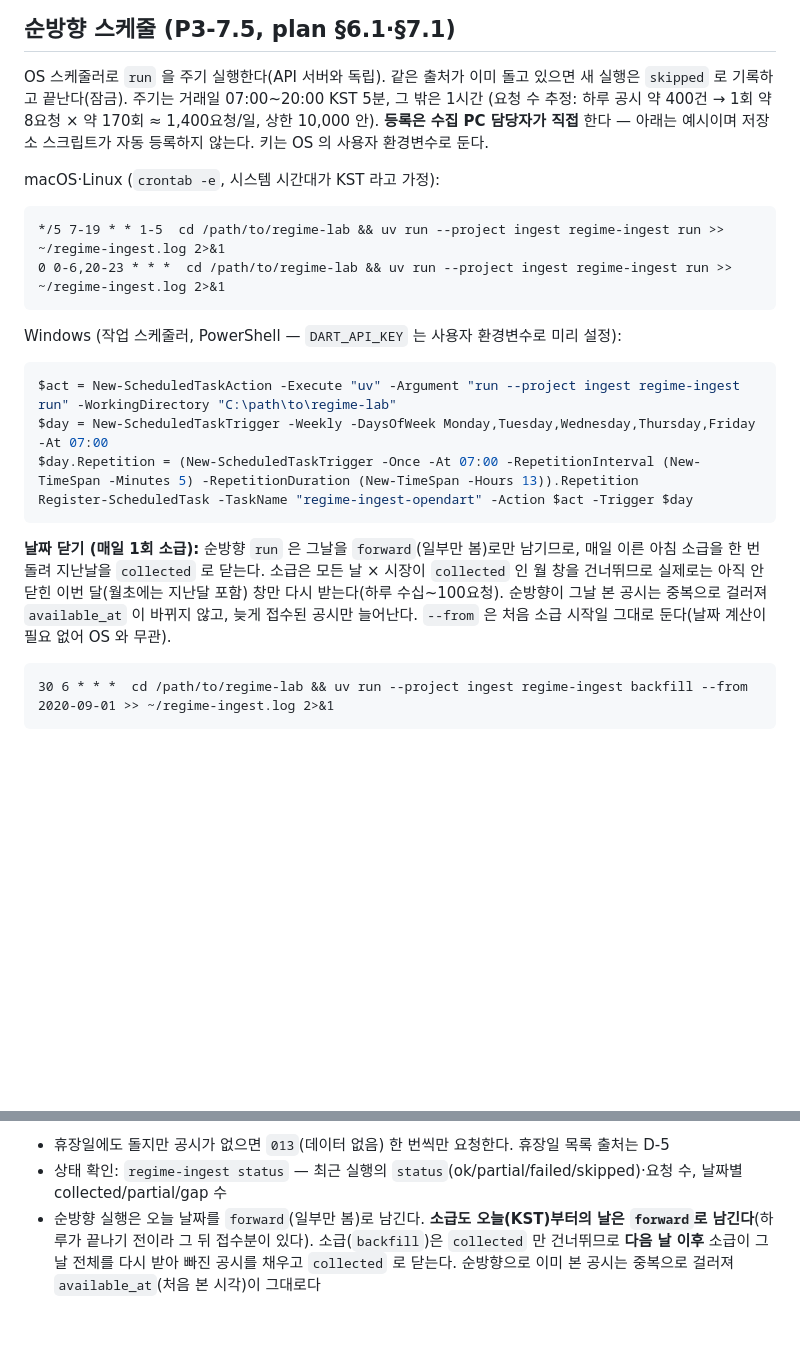
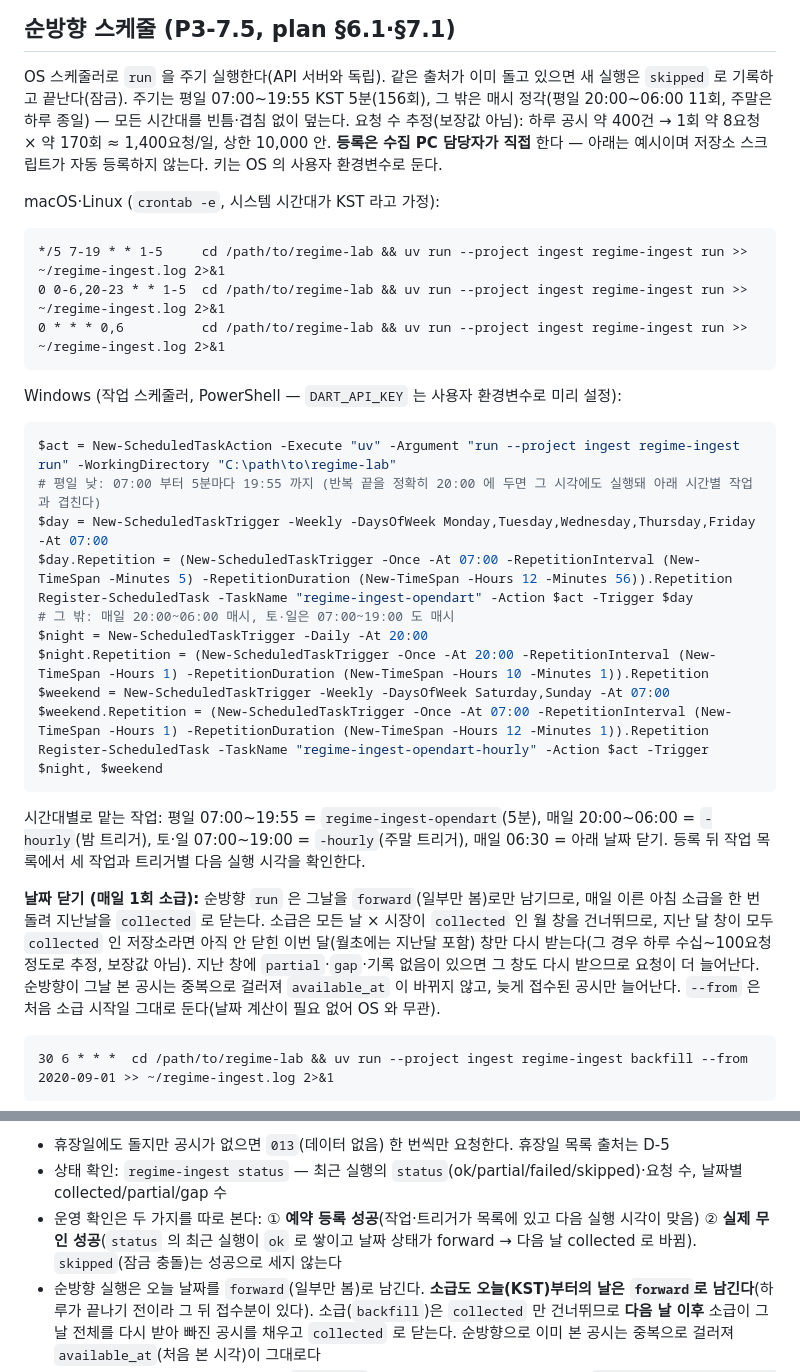
Before and after one commit to PEANUTBUTTER1001/regime-lab, a Markdown page: ingest/README.md, 2 parts joined by grey strips. Drawn GitHub-style; blank space fills up the shorter version.

Commit message:
docs(P3-7): 순방향 예약 예시가 모든 시간대를 빈틈·겹침 없이 덮도록 — 평일 밤·주말 누락 보완 (로드맵 H2)
기존 예시는 cron 이 주말 07~19시를, Windows 가 평일 20~06시와 주말 전체를 빠뜨렸다(#70 리뷰 지적).
- cron 3줄: 평일 07:00~19:55 5분 / 평일 20:00~06:00 매시 / 주말 매시
- Windows: 평일 5분 작업(반복 12h56m 로 20:00 경계 중복 방지) + 시간별 작업 1개에 트리거 2개(매일 20:00 10h1m, 토·일 07:00 12h1m)
- 날짜 닫기 요청 추정은 "지난 창이 모두 collected 일 때"라는 조건·추정임을 명시
- 운영 확인을 예약 등록 성공과 실제 무인 성공으로 나눠 적음, skipped 는 성공 아님

한 주 계산: cron·Windows 모두 883회, 중복 0, 실행 없는 시간 0, 하루 평일 167·주말 24.

Co-Authored-By: Claude Opus 5.5 (1M context) <noreply@anthropic.com>

````diff
--- a/ingest/README.md
+++ b/ingest/README.md
@@ -26,28 +26,41 @@ uv run --project ingest python -m pytest ingest
 ## 순방향 스케줄 (P3-7.5, plan §6.1·§7.1)
 
 OS 스케줄러로 `run` 을 주기 실행한다(API 서버와 독립). 같은 출처가 이미 돌고 있으면 새 실행은 `skipped` 로 기록하고 끝난다(잠금).
-주기는 거래일 07:00~20:00 KST 5분, 그 밖은 1시간 (요청 수 추정: 하루 공시 약 400건 → 1회 약 8요청 × 약 170회 ≈ 1,400요청/일, 상한 10,000 안).
+주기는 평일 07:00~19:55 KST 5분(156회), 그 밖은 매시 정각(평일 20:00~06:00 11회, 주말은 하루 종일) — 모든 시간대를 빈틈·겹침 없이 덮는다.
+요청 수 추정(보장값 아님): 하루 공시 약 400건 → 1회 약 8요청 × 약 170회 ≈ 1,400요청/일, 상한 10,000 안.
 **등록은 수집 PC 담당자가 직접** 한다 — 아래는 예시이며 저장소 스크립트가 자동 등록하지 않는다. 키는 OS 의 사용자 환경변수로 둔다.
 
 macOS·Linux (`crontab -e`, 시스템 시간대가 KST 라고 가정):
 
 ```cron
-*/5 7-19 * * 1-5  cd /path/to/regime-lab && uv run --project ingest regime-ingest run >> ~/regime-ingest.log 2>&1
-0 0-6,20-23 * * *  cd /path/to/regime-lab && uv run --project ingest regime-ingest run >> ~/regime-ingest.log 2>&1
+*/5 7-19 * * 1-5     cd /path/to/regime-lab && uv run --project ingest regime-ingest run >> ~/regime-ingest.log 2>&1
+0 0-6,20-23 * * 1-5  cd /path/to/regime-lab && uv run --project ingest regime-ingest run >> ~/regime-ingest.log 2>&1
+0 * * * 0,6          cd /path/to/regime-lab && uv run --project ingest regime-ingest run >> ~/regime-ingest.log 2>&1
 ```
 
 Windows (작업 스케줄러, PowerShell — `DART_API_KEY` 는 사용자 환경변수로 미리 설정):
 
 ```powershell
 $act = New-ScheduledTaskAction -Execute "uv" -Argument "run --project ingest regime-ingest run" -WorkingDirectory "C:\path\to\regime-lab"
+# 평일 낮: 07:00 부터 5분마다 19:55 까지 (반복 끝을 정확히 20:00 에 두면 그 시각에도 실행돼 아래 시간별 작업과 겹친다)
 $day = New-ScheduledTaskTrigger -Weekly -DaysOfWeek Monday,Tuesday,Wednesday,Thursday,Friday -At 07:00
-$day.Repetition = (New-ScheduledTaskTrigger -Once -At 07:00 -RepetitionInterval (New-TimeSpan -Minutes 5) -RepetitionDuration (New-TimeSpan -Hours 13)).Repetition
+$day.Repetition = (New-ScheduledTaskTrigger -Once -At 07:00 -RepetitionInterval (New-TimeSpan -Minutes 5) -RepetitionDuration (New-TimeSpan -Hours 12 -Minutes 56)).Repetition
 Register-ScheduledTask -TaskName "regime-ingest-opendart" -Action $act -Trigger $day
+# 그 밖: 매일 20:00~06:00 매시, 토·일은 07:00~19:00 도 매시
+$night = New-ScheduledTaskTrigger -Daily -At 20:00
+$night.Repetition = (New-ScheduledTaskTrigger -Once -At 20:00 -RepetitionInterval (New-TimeSpan -Hours 1) -RepetitionDuration (New-TimeSpan -Hours 10 -Minutes 1)).Repetition
+$weekend = New-ScheduledTaskTrigger -Weekly -DaysOfWeek Saturday,Sunday -At 07:00
+$weekend.Repetition = (New-ScheduledTaskTrigger -Once -At 07:00 -RepetitionInterval (New-TimeSpan -Hours 1) -RepetitionDuration (New-TimeSpan -Hours 12 -Minutes 1)).Repetition
+Register-ScheduledTask -TaskName "regime-ingest-opendart-hourly" -Action $act -Trigger $night, $weekend
 ```
 
+시간대별로 맡는 작업: 평일 07:00~19:55 = `regime-ingest-opendart`(5분), 매일 20:00~06:00 = `-hourly`(밤 트리거),
+토·일 07:00~19:00 = `-hourly`(주말 트리거), 매일 06:30 = 아래 날짜 닫기. 등록 뒤 작업 목록에서 세 작업과 트리거별 다음 실행 시각을 확인한다.
+
 **날짜 닫기 (매일 1회 소급):** 순방향 `run` 은 그날을 `forward`(일부만 봄)로만 남기므로, 매일 이른 아침 소급을 한 번 돌려 지난날을
-`collected` 로 닫는다. 소급은 모든 날 × 시장이 `collected` 인 월 창을 건너뛰므로 실제로는 아직 안 닫힌 이번 달(월초에는 지난달 포함)
-창만 다시 받는다(하루 수십~100요청). 순방향이 그날 본 공시는 중복으로 걸러져 `available_at` 이 바뀌지 않고, 늦게 접수된 공시만 늘어난다.
+`collected` 로 닫는다. 소급은 모든 날 × 시장이 `collected` 인 월 창을 건너뛰므로, 지난 달 창이 모두 `collected` 인 저장소라면
+아직 안 닫힌 이번 달(월초에는 지난달 포함) 창만 다시 받는다(그 경우 하루 수십~100요청 정도로 추정, 보장값 아님). 지난 창에 `partial`·`gap`·기록 없음이
+있으면 그 창도 다시 받으므로 요청이 더 늘어난다. 순방향이 그날 본 공시는 중복으로 걸러져 `available_at` 이 바뀌지 않고, 늦게 접수된 공시만 늘어난다.
 `--from` 은 처음 소급 시작일 그대로 둔다(날짜 계산이 필요 없어 OS 와 무관).
 
 ```cron
@@ -63,6 +76,8 @@ Register-ScheduledTask -TaskName "regime-ingest-opendart-close" -Action $close -
 
 - 휴장일에도 돌지만 공시가 없으면 `013`(데이터 없음) 한 번씩만 요청한다. 휴장일 목록 출처는 D-5
 - 상태 확인: `regime-ingest status` — 최근 실행의 `status`(ok/partial/failed/skipped)·요청 수, 날짜별 collected/partial/gap 수
+- 운영 확인은 두 가지를 따로 본다: ① **예약 등록 성공**(작업·트리거가 목록에 있고 다음 실행 시각이 맞음) ② **실제 무인 성공**(`status` 의 최근 실행이
+  `ok` 로 쌓이고 날짜 상태가 forward → 다음 날 collected 로 바뀜). `skipped`(잠금 충돌)는 성공으로 세지 않는다
 - 순방향 실행은 오늘 날짜를 `forward`(일부만 봄)로 남긴다. **소급도 오늘(KST)부터의 날은 `forward`로 남긴다**(하루가 끝나기 전이라 그 뒤 접수분이 있다). 소급(`backfill`)은 `collected` 만 건너뛰므로 **다음 날 이후** 소급이 그 날 전체를 다시 받아 빠진 공시를 채우고 `collected` 로 닫는다. 순방향으로 이미 본 공시는 중복으로 걸러져 `available_at`(처음 본 시각)이 그대로다
 - 이 규칙 전에 오늘까지 소급해 오늘이 `collected` 로 남은 저장소는, 다음 날 그 날만 `backfill --from <그날> --to <그날> --refetch` 로 한 번 다시 받는다
 
````
